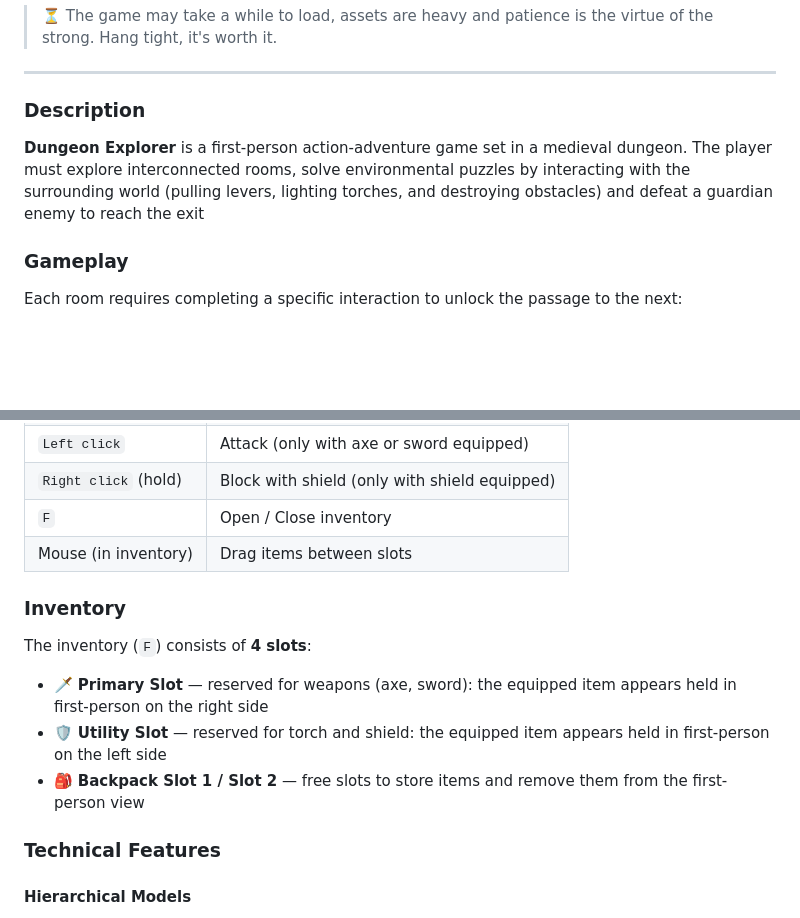
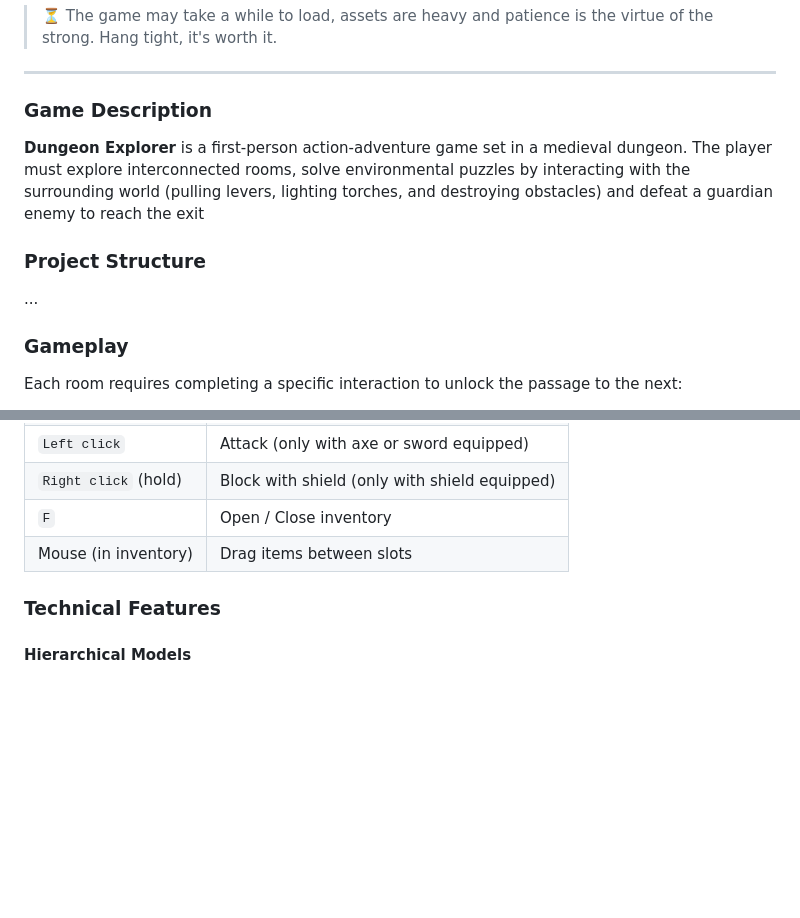
Before and after one commit to SapienzaInteractiveGraphicsCourse/final-project-thegoblinslayers, a Markdown page: README.md, 2 parts joined by grey strips. GitHub-like rendering; blank space fills up the shorter version.

```diff
--- a/README.md
+++ b/README.md
@@ -11,10 +11,14 @@
 
 ***
 
-### Description
+### Game Description
 
 **Dungeon Explorer** is a first-person action-adventure game set in a medieval dungeon. The player must explore interconnected rooms,
 solve environmental puzzles by interacting with the surrounding world (pulling levers, lighting torches, and destroying obstacles) and defeat a guardian enemy to reach the exit
+
+### Project Structure
+
+...
 
 ### Gameplay
 
@@ -36,14 +40,6 @@ Each room requires completing a specific interaction to unlock the passage to th
 | `Right click` (hold) | Block with shield (only with shield equipped) |
 | `F` | Open / Close inventory |
 | Mouse (in inventory) | Drag items between slots |
-
-### Inventory
-
-The inventory (`F`) consists of **4 slots**:
-
-- 🗡️ **Primary Slot** — reserved for weapons (axe, sword): the equipped item appears held in first-person on the right side
-- 🛡️ **Utility Slot** — reserved for torch and shield: the equipped item appears held in first-person on the left side
-- 🎒 **Backpack Slot 1 / Slot 2** — free slots to store items and remove them from the first-person view
 
 ### Technical Features
 
```
